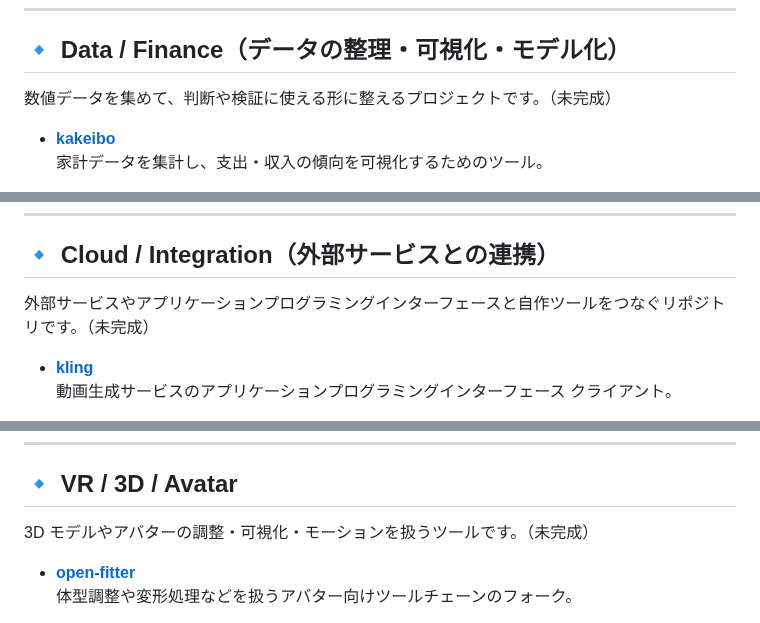
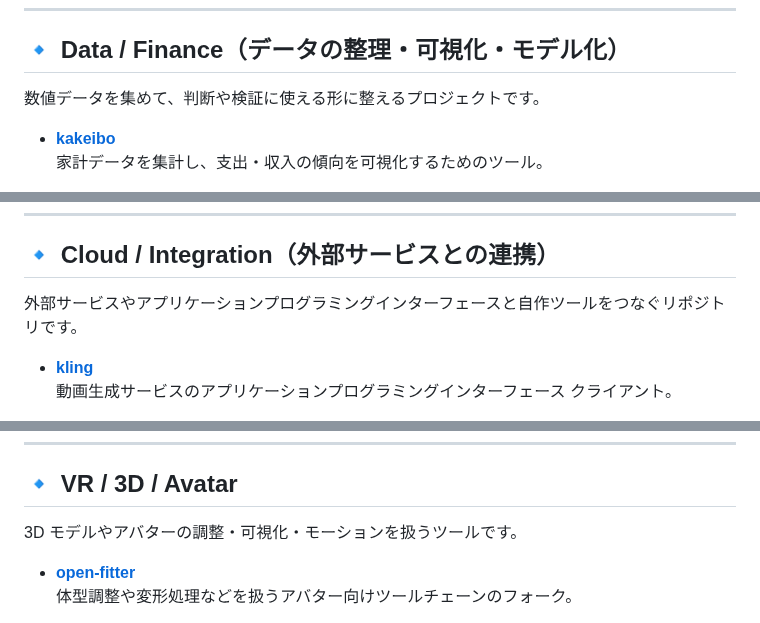
Before and after one commit to KAFKA2306/KAFKA2306, a Markdown page: README.md, 3 parts joined by grey strips. Rendered like a GitHub page.

```diff
--- a/README.md
+++ b/README.md
@@ -75,7 +75,7 @@
 
 ## 🔹 Data / Finance（データの整理・可視化・モデル化）
 
-数値データを集めて、判断や検証に使える形に整えるプロジェクトです。（未完成）
+数値データを集めて、判断や検証に使える形に整えるプロジェクトです。
 
 - **[kakeibo](https://github.com/KAFKA2306/kakeibo)**
   家計データを集計し、支出・収入の傾向を可視化するためのツール。
@@ -94,7 +94,7 @@
 
 ## 🔹 Cloud / Integration（外部サービスとの連携）
 
-外部サービスやアプリケーションプログラミングインターフェースと自作ツールをつなぐリポジトリです。（未完成）
+外部サービスやアプリケーションプログラミングインターフェースと自作ツールをつなぐリポジトリです。
 
 - **[kling](https://github.com/KAFKA2306/kling)**
   動画生成サービスのアプリケーションプログラミングインターフェース クライアント。
@@ -113,7 +113,7 @@
 
 ## 🔹 VR / 3D / Avatar
 
-3D モデルやアバターの調整・可視化・モーションを扱うツールです。（未完成）
+3D モデルやアバターの調整・可視化・モーションを扱うツールです。
 
 - **[open-fitter](https://github.com/KAFKA2306/open-fitter)**
   体型調整や変形処理などを扱うアバター向けツールチェーンのフォーク。
```
Also changed, not shown: other parts of README.md (+4 -4 lines).
